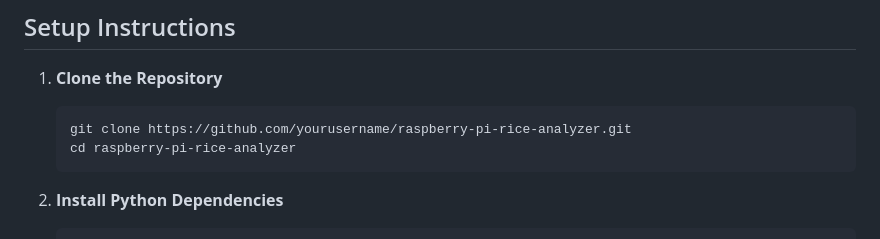
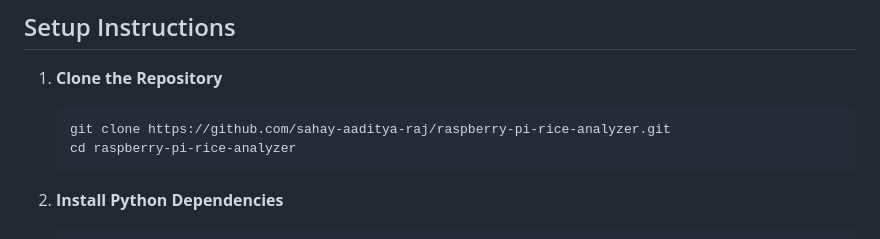
Before and after one commit to sahay-aaditya-raj/raspberry-pi-rice-analyzer, a Markdown page: readme.md, the part around the change. GitHub-like rendering.

````diff
--- a/readme.md
+++ b/readme.md
@@ -36,7 +36,7 @@ A image processing application for rice quality analysis using Raspberry Pi Came
 
 1. **Clone the Repository**
    ```bash
-   git clone https://github.com/yourusername/raspberry-pi-rice-analyzer.git
+   git clone https://github.com/sahay-aaditya-raj/raspberry-pi-rice-analyzer.git
    cd raspberry-pi-rice-analyzer
    ```
 
````
